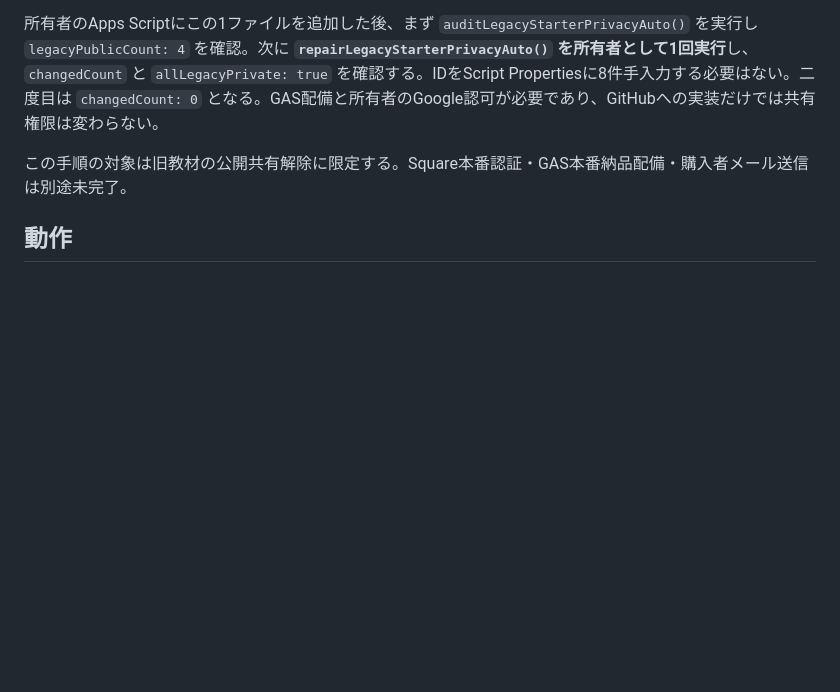
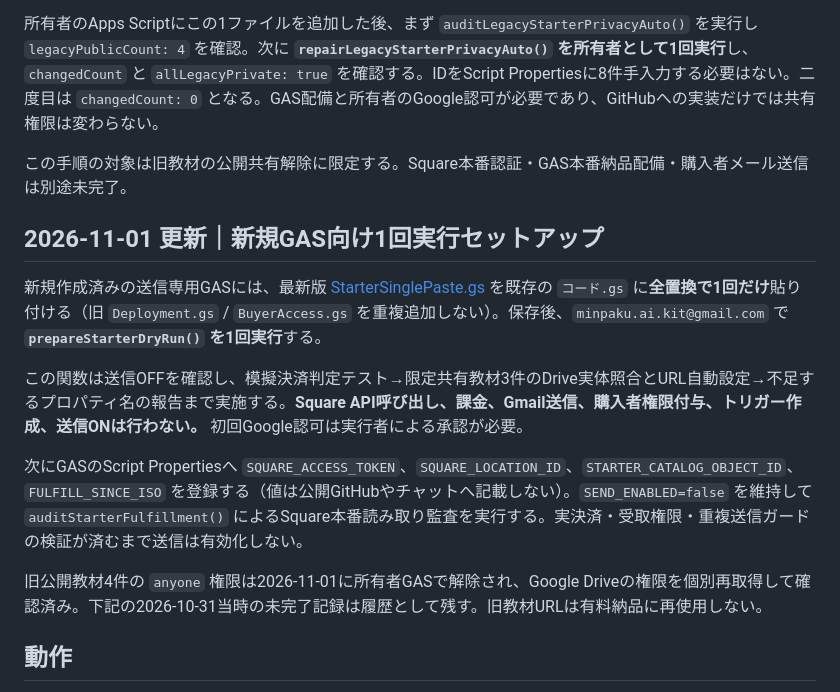
Before and after one commit to ysenterprisecorporation-ship-it/guestops-ai, a Markdown page: integrations/square-starter-fulfillment/README.md, the part around the change. Drawn GitHub-style; blank space fills up the shorter version.

Commit message:
docs(starter): document verified privacy closure and one-action safe onboarding

```diff
--- a/integrations/square-starter-fulfillment/README.md
+++ b/integrations/square-starter-fulfillment/README.md
@@ -13,6 +13,16 @@
 所有者のApps Scriptにこの1ファイルを追加した後、まず `auditLegacyStarterPrivacyAuto()` を実行し `legacyPublicCount: 4` を確認。次に **`repairLegacyStarterPrivacyAuto()` を所有者として1回実行**し、`changedCount` と `allLegacyPrivate: true` を確認する。IDをScript Propertiesに8件手入力する必要はない。二度目は `changedCount: 0` となる。GAS配備と所有者のGoogle認可が必要であり、GitHubへの実装だけでは共有権限は変わらない。
 
 この手順の対象は旧教材の公開共有解除に限定する。Square本番認証・GAS本番納品配備・購入者メール送信は別途未完了。
+
+## 2026-11-01 更新｜新規GAS向け1回実行セットアップ
+
+新規作成済みの送信専用GASには、最新版 [StarterSinglePaste.gs](./StarterSinglePaste.gs) を既存の `コード.gs` に**全置換で1回だけ**貼り付ける（旧 `Deployment.gs` / `BuyerAccess.gs` を重複追加しない）。保存後、`minpaku.ai.kit@gmail.com` で **`prepareStarterDryRun()` を1回実行**する。
+
+この関数は送信OFFを確認し、模擬決済判定テスト→限定共有教材3件のDrive実体照合とURL自動設定→不足するプロパティ名の報告まで実施する。**Square API呼び出し、課金、Gmail送信、購入者権限付与、トリガー作成、送信ONは行わない。** 初回Google認可は実行者による承認が必要。
+
+次にGASのScript Propertiesへ `SQUARE_ACCESS_TOKEN`、`SQUARE_LOCATION_ID`、`STARTER_CATALOG_OBJECT_ID`、`FULFILL_SINCE_ISO` を登録する（値は公開GitHubやチャットへ記載しない）。`SEND_ENABLED=false` を維持して `auditStarterFulfillment()` によるSquare本番読み取り監査を実行する。実決済・受取権限・重複送信ガードの検証が済むまで送信は有効化しない。
+
+旧公開教材4件の `anyone` 権限は2026-11-01に所有者GASで解除され、Google Driveの権限を個別再取得して確認済み。下記の2026-10-31当時の未完了記録は履歴として残す。旧教材URLは有料納品に再使用しない。
 
 ## 動作
 - Square **Payments API（読み取り専用）**で決済一覧を取得し、**COMPLETED／JPY 9,800円／指定店舗／返金なし／設定開始日時以降**を検査。
```
